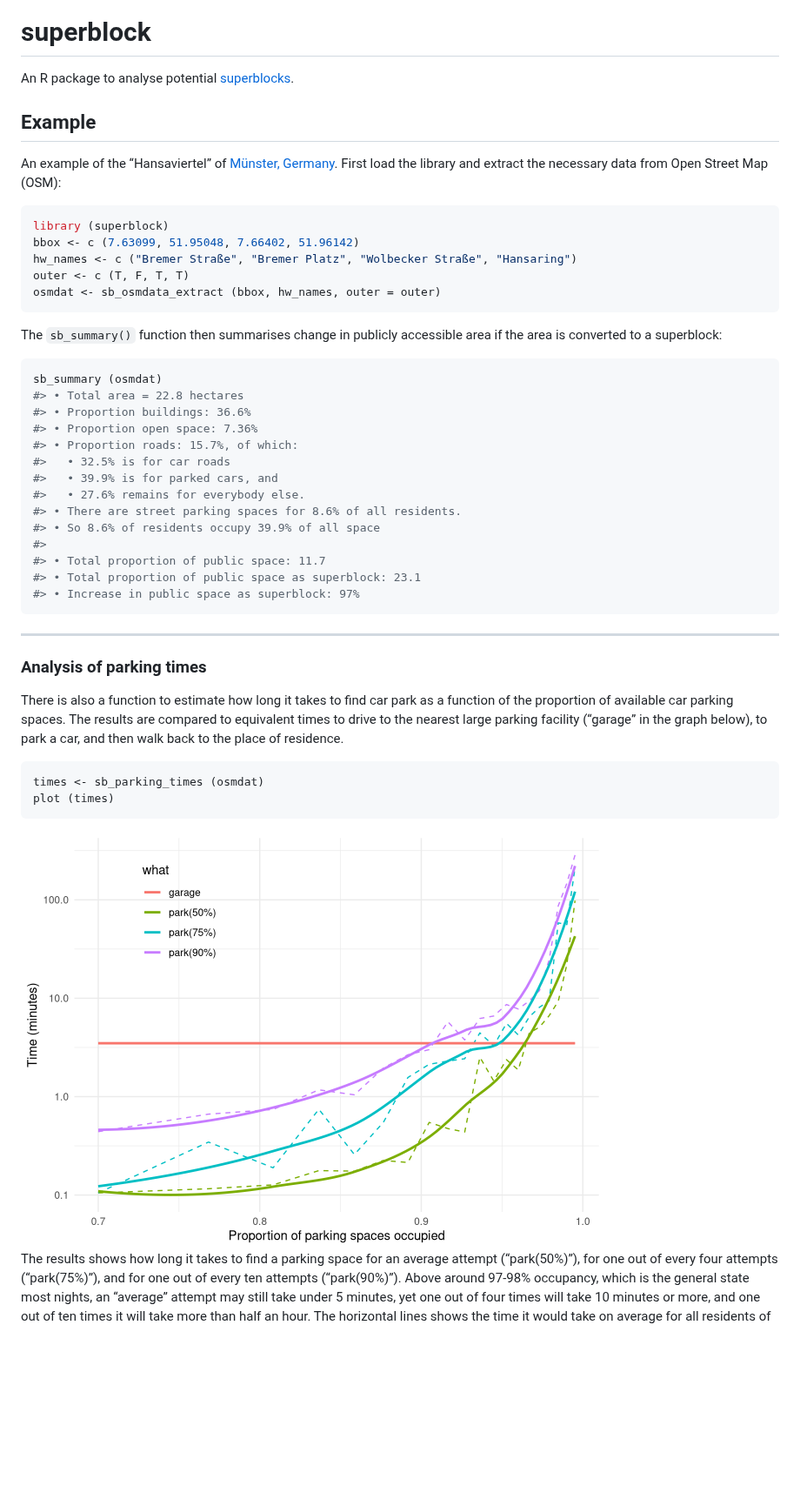
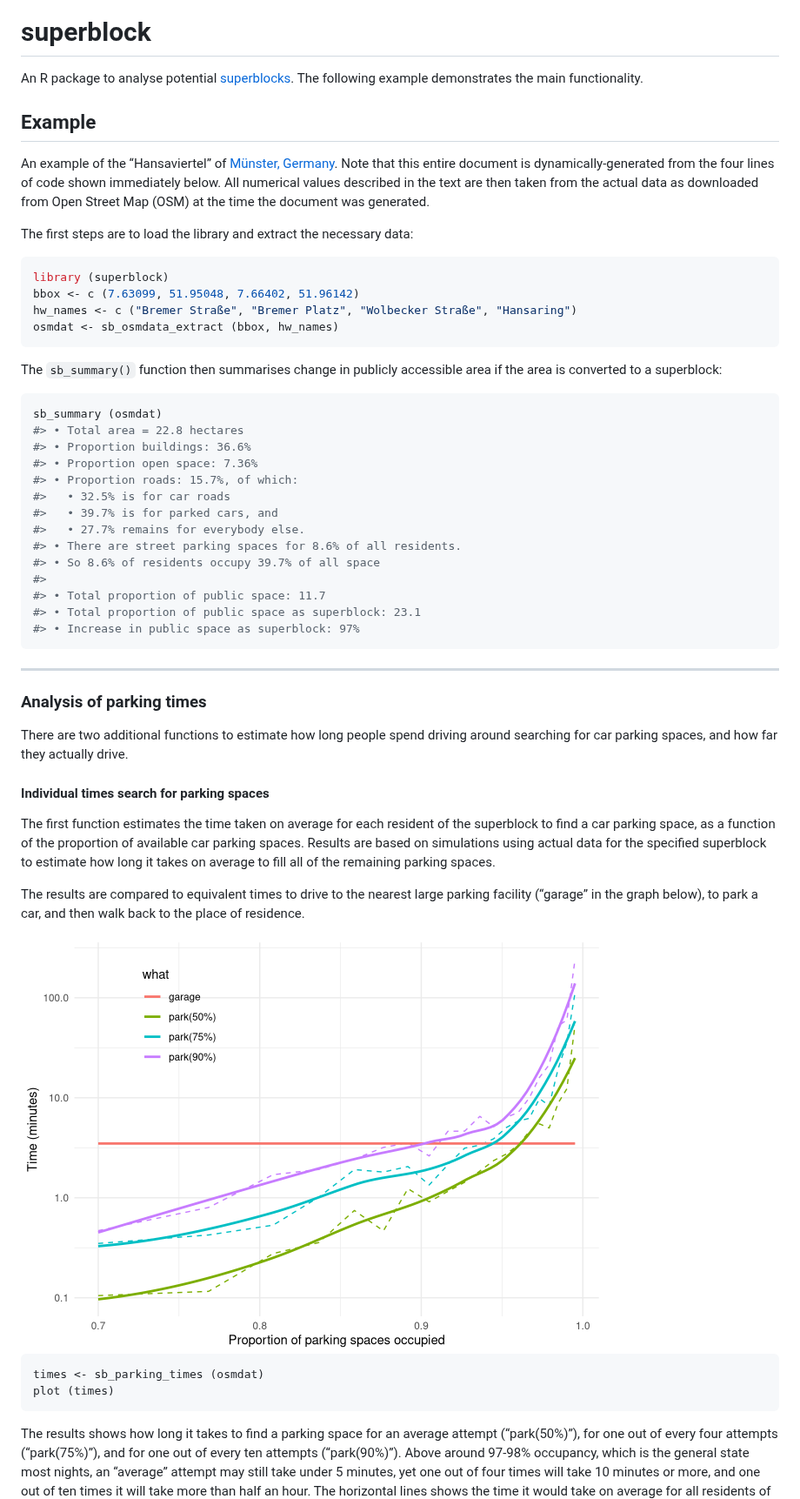
Before and after one commit to UrbanAnalyst/superblock, a Markdown page: README.md, the part around one of its changes. Shown at 87% size. Drawn GitHub-style; pictures changed too: man/figures/README-parking-times-1.png; blank space fills up the shorter version.

````diff
--- a/README.md
+++ b/README.md
@@ -7,21 +7,25 @@ coverage](https://codecov.io/gh/UrbanAnalyst/superblock/graph/badge.svg)](https:
 # superblock
 
 An R package to analyse potential
-[superblocks](https://doi.org/10.1016%2Fj.cities.2024.105609).
+[superblocks](https://doi.org/10.1016%2Fj.cities.2024.105609). The
+following example demonstrates the main functionality.
 
 ## Example
 
 An example of the “Hansaviertel” of [Münster,
-Germany](https://www.openstreetmap.org/#map=17/51.955569/7.639795).
-First load the library and extract the necessary data from Open Street
-Map (OSM):
+Germany](https://www.openstreetmap.org/#map=17/51.955569/7.639795). Note
+that this entire document is dynamically-generated from the four lines
+of code shown immediately below. All numerical values described in the
+text are then taken from the actual data as downloaded from Open Street
+Map (OSM) at the time the document was generated.
+
+The first steps are to load the library and extract the necessary data:
 
 ``` r
 library (superblock)
 bbox <- c (7.63099, 51.95048, 7.66402, 51.96142)
 hw_names <- c ("Bremer Straße", "Bremer Platz", "Wolbecker Straße", "Hansaring")
-outer <- c (T, F, T, T)
-osmdat <- sb_osmdata_extract (bbox, hw_names, outer = outer)
+osmdat <- sb_osmdata_extract (bbox, hw_names)
 ```
 
 The `sb_summary()` function then summarises change in publicly
@@ -34,10 +38,10 @@ sb_summary (osmdat)
 #> • Proportion open space: 7.36%
 #> • Proportion roads: 15.7%, of which:
 #>   • 32.5% is for car roads
-#>   • 39.9% is for parked cars, and
-#>   • 27.6% remains for everybody else.
+#>   • 39.7% is for parked cars, and
+#>   • 27.7% remains for everybody else.
 #> • There are street parking spaces for 8.6% of all residents.
-#> • So 8.6% of residents occupy 39.9% of all space
+#> • So 8.6% of residents occupy 39.7% of all space
 #>
 #> • Total proportion of public space: 11.7
 #> • Total proportion of public space as superblock: 23.1
@@ -48,18 +52,29 @@ sb_summary (osmdat)
 
 ### Analysis of parking times
 
-There is also a function to estimate how long it takes to find car park
-as a function of the proportion of available car parking spaces. The
-results are compared to equivalent times to drive to the nearest large
-parking facility (“garage” in the graph below), to park a car, and then
-walk back to the place of residence.
+There are two additional functions to estimate how long people spend
+driving around searching for car parking spaces, and how far they
+actually drive.
+
+#### Individual times search for parking spaces
+
+The first function estimates the time taken on average for each resident
+of the superblock to find a car parking space, as a function of the
+proportion of available car parking spaces. Results are based on
+simulations using actual data for the specified superblock to estimate
+how long it takes on average to fill all of the remaining parking
+spaces.
+
+The results are compared to equivalent times to drive to the nearest
+large parking facility (“garage” in the graph below), to park a car, and
+then walk back to the place of residence.
+
+<img src="man/figures/README-parking-times-1.png" width="672" />
 
 ``` r
 times <- sb_parking_times (osmdat)
 plot (times)
 ```
-
-<img src="man/figures/README-parking-times-1.png" width="672" />
 
 The results shows how long it takes to find a parking space for an
 average attempt (“park(50%)”), for one out of every four attempts
````
Also changed, not shown: other parts of README.md (+36 -0 lines), man/figures/README-parking-per-km-1.png (added), 3 other files.
